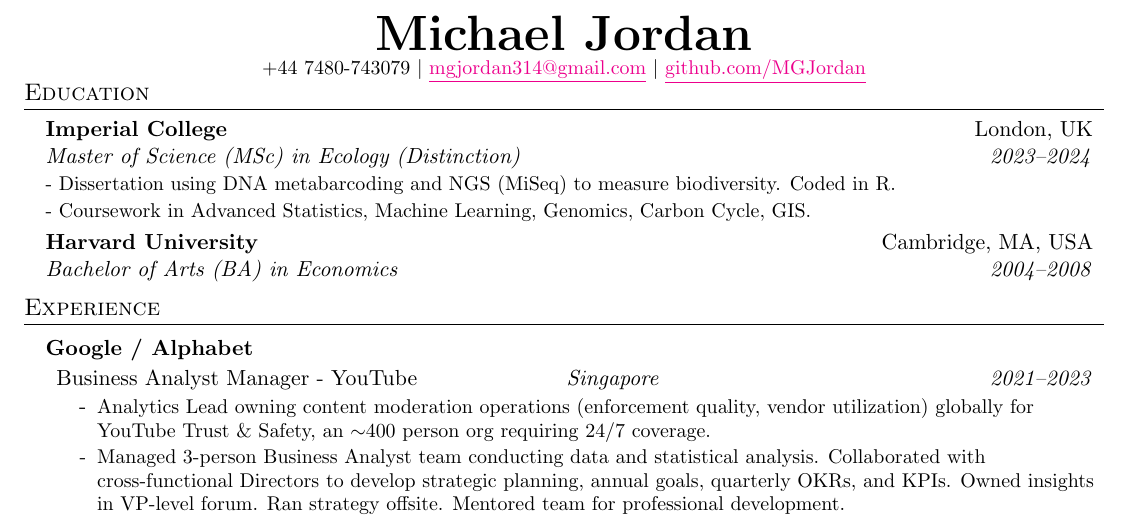
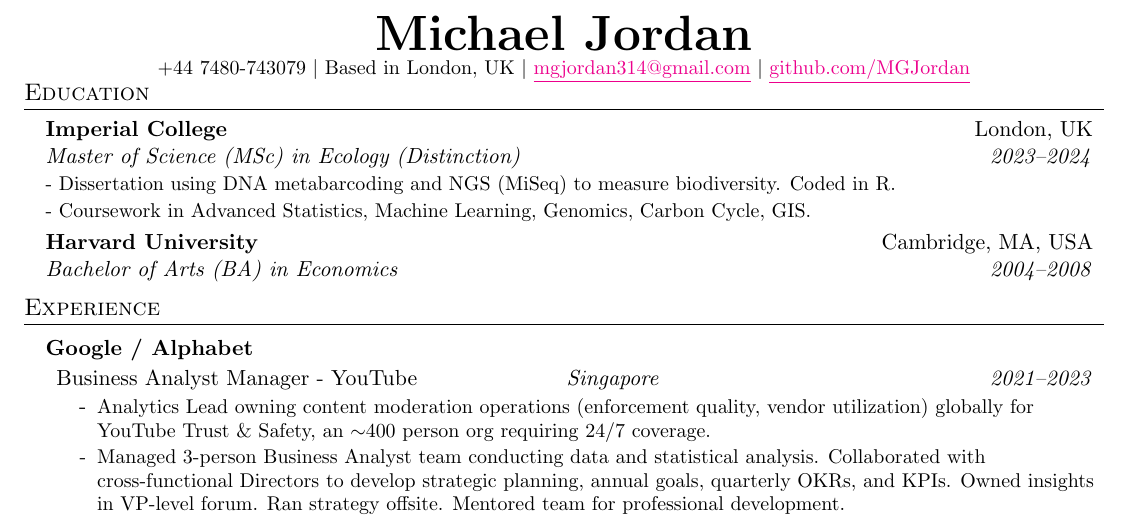
Before and after one commit to MGJordan/Resume, a LaTeX CV (resume_tech.tex): part of the page, cut so that both start at the same text. Compiled offline with pdfLaTeX.

Commit message:
Adding location

```diff
--- a/resume_tech.tex
+++ b/resume_tech.tex
@@ -123,7 +123,7 @@
 %-----------Name + Contact-----------
 \begin{center}
     \textbf{\Huge \scshape Michael Jordan} \\
-    \small +44 7480-743079 $|$ \href{mailto:mgjordan314@gmail.com}{\underline{mgjordan314@gmail.com}} $|$
+    \small +44 7480-743079 $|$ Based in London, UK $|$ \href{mailto:mgjordan314@gmail.com}{\underline{mgjordan314@gmail.com}} $|$
     \href{https://github.com/MGJordan}{\underline{github.com/MGJordan}}
 \end{center}\vspace{-20pt}
 
```
Also changed, not shown: MichaelJordanResumeTech.pdf.
